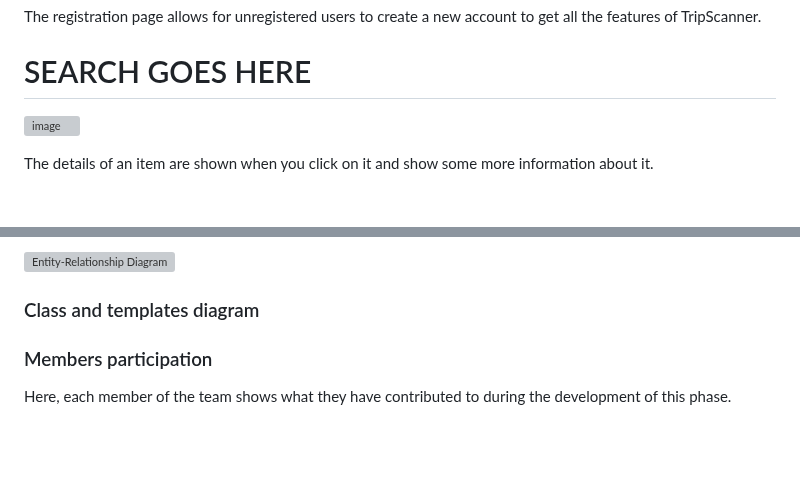
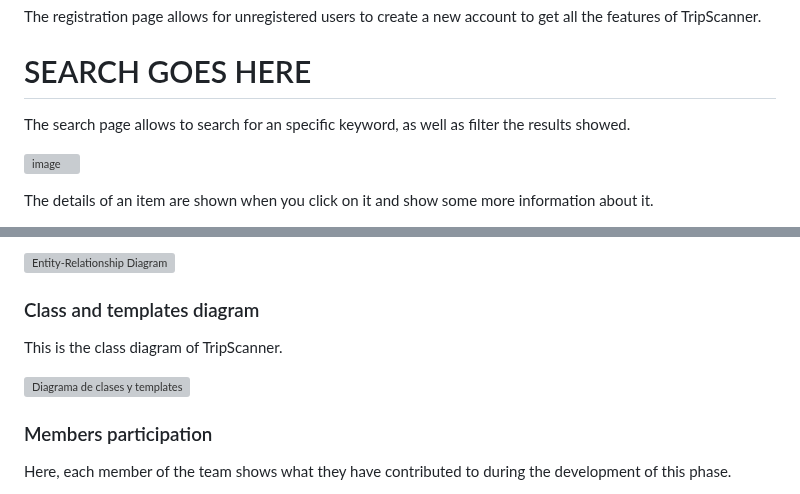
Before and after one commit to CodeURJC-DAW-2022-23/webapp9, a Markdown page: README.md, 2 parts joined by grey strips. GitHub-like rendering; blank space fills up the shorter version; grey boxes are pictures that could not be loaded.

```diff
--- a/README.md
+++ b/README.md
@@ -119,6 +119,8 @@ The registration page allows for unregistered users to create a new account to g
 
 # SEARCH GOES HERE
 
+The search page allows to search for an specific keyword, as well as filter the results showed.
+
 ![image](https://user-images.githubusercontent.com/102818341/224549298-9d24e39b-45c0-4067-8116-dcb0844a1ec2.png)
 
 The details of an item are shown when you click on it and show some more information about it.
@@ -181,6 +183,10 @@ Below there is an entity-relationship diagram that shows the database entities,
 ![Entity-Relationship Diagram](https://user-images.githubusercontent.com/102818341/224564564-71b8c637-e8cc-4bf5-8cbf-e0659c1897e3.svg)
 
 ### Class and templates diagram
+
+This is the class diagram of TripScanner.
+
+![Diagrama de clases y templates](https://user-images.githubusercontent.com/102818341/224578590-cb522d32-3605-496e-8020-7e5f69148615.svg)
 
 ### Members participation
 
```
